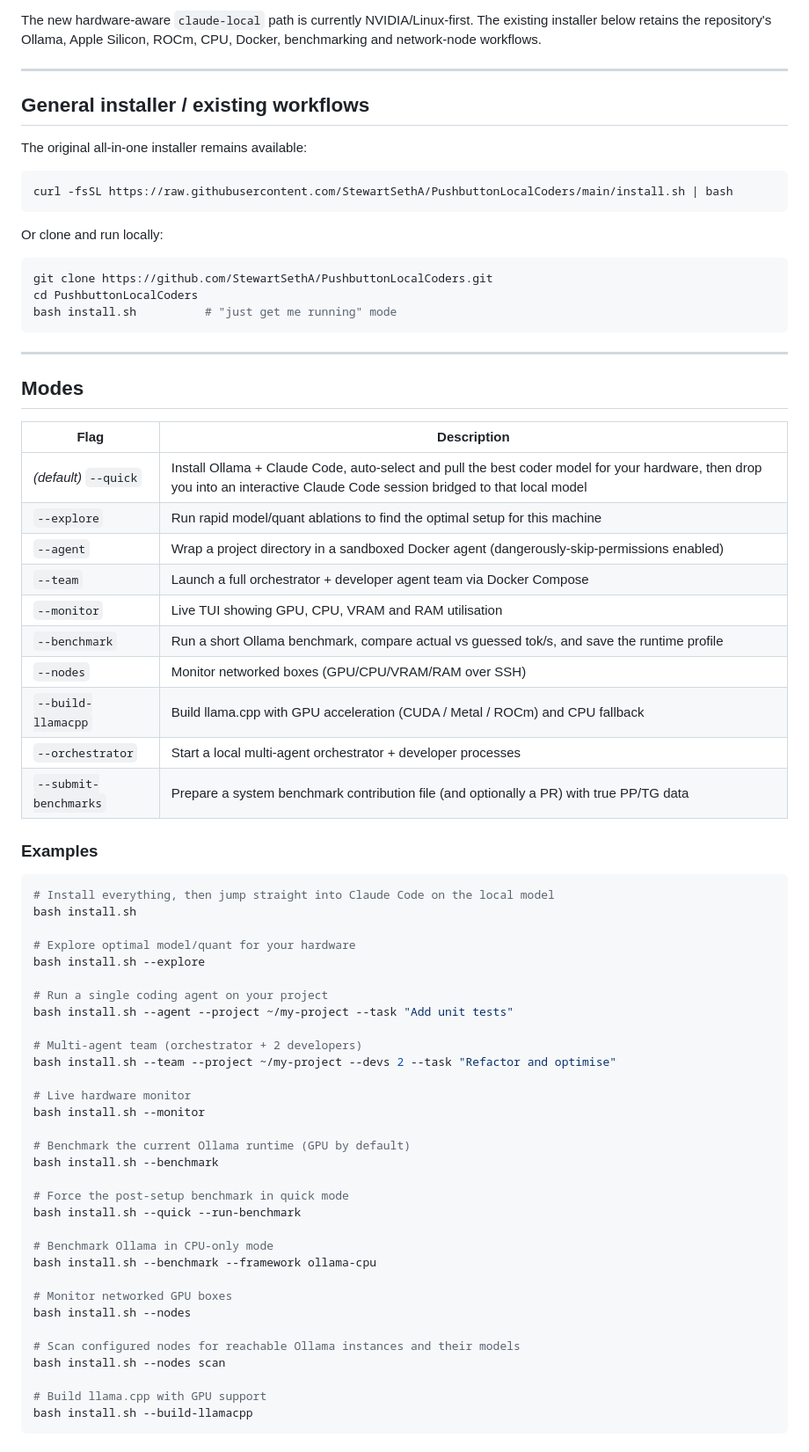
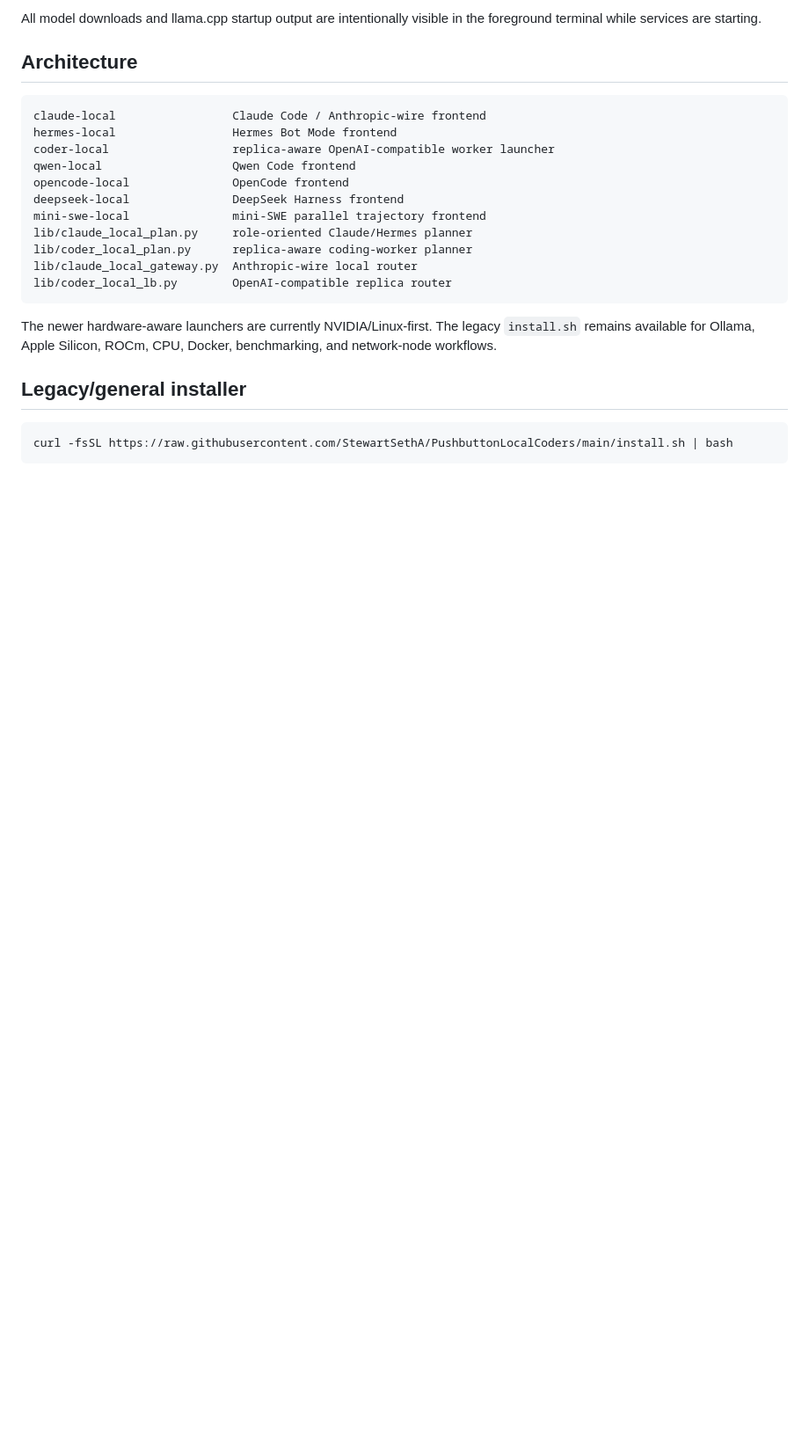
Before and after one commit to StewartSethA/PushbuttonLocalCoders, a Markdown page: README.md, the part around one of its changes. Shown at 88% size. Rendered like a GitHub page; blank space fills up the shorter version.

````diff
--- a/README.md
+++ b/README.md
@@ -97,78 +295,31 @@ claude-local install --system   # /usr/local/bin/claude-local
 ```
 
-The new hardware-aware `claude-local` path is currently NVIDIA/Linux-first.
-The existing installer below retains the repository's Ollama, Apple Silicon,
-ROCm, CPU, Docker, benchmarking and network-node workflows.
+All model downloads and llama.cpp startup output are intentionally visible in the
+foreground terminal while services are starting.
 
----
+## Architecture
 
-## General installer / existing workflows
+```text
+claude-local                 Claude Code / Anthropic-wire frontend
+hermes-local                 Hermes Bot Mode frontend
+coder-local                  replica-aware OpenAI-compatible worker launcher
+qwen-local                   Qwen Code frontend
+opencode-local               OpenCode frontend
+deepseek-local               DeepSeek Harness frontend
+mini-swe-local               mini-SWE parallel trajectory frontend
+lib/claude_local_plan.py     role-oriented Claude/Hermes planner
+lib/coder_local_plan.py      replica-aware coding-worker planner
+lib/claude_local_gateway.py  Anthropic-wire local router
+lib/coder_local_lb.py        OpenAI-compatible replica router
+```
 
-The original all-in-one installer remains available:
+The newer hardware-aware launchers are currently NVIDIA/Linux-first. The legacy
+`install.sh` remains available for Ollama, Apple Silicon, ROCm, CPU, Docker,
+benchmarking, and network-node workflows.
+
+## Legacy/general installer
 
 ```bash
 curl -fsSL https://raw.githubusercontent.com/StewartSethA/PushbuttonLocalCoders/main/install.sh | bash
 ```
 
-Or clone and run locally:
-
-```bash
-git clone https://github.com/StewartSethA/PushbuttonLocalCoders.git
-cd PushbuttonLocalCoders
-bash install.sh          # "just get me running" mode
-```
-
----
-
-## Modes
-
-| Flag | Description |
-|------|-------------|
-| *(default)* `--quick` | Install Ollama + Claude Code, auto-select and pull the best coder model for your hardware, then drop you into an interactive Claude Code session bridged to that local model |
-| `--explore` | Run rapid model/quant ablations to find the optimal setup for this machine |
-| `--agent` | Wrap a project directory in a sandboxed Docker agent (dangerously-skip-permissions enabled) |
-| `--team` | Launch a full orchestrator + developer agent team via Docker Compose |
-| `--monitor` | Live TUI showing GPU, CPU, VRAM and RAM utilisation |
-| `--benchmark` | Run a short Ollama benchmark, compare actual vs guessed tok/s, and save the runtime profile |
-| `--nodes` | Monitor networked boxes (GPU/CPU/VRAM/RAM over SSH) |
-| `--build-llamacpp` | Build llama.cpp with GPU acceleration (CUDA / Metal / ROCm) and CPU fallback |
-| `--orchestrator` | Start a local multi-agent orchestrator + developer processes |
-| `--submit-benchmarks` | Prepare a system benchmark contribution file (and optionally a PR) with true PP/TG data |
-
-### Examples
-
-```bash
-# Install everything, then jump straight into Claude Code on the local model
-bash install.sh
-
-# Explore optimal model/quant for your hardware
-bash install.sh --explore
-
-# Run a single coding agent on your project
-bash install.sh --agent --project ~/my-project --task "Add unit tests"
-
-# Multi-agent team (orchestrator + 2 developers)
-bash install.sh --team --project ~/my-project --devs 2 --task "Refactor and optimise"
-
-# Live hardware monitor
-bash install.sh --monitor
-
-# Benchmark the current Ollama runtime (GPU by default)
-bash install.sh --benchmark
-
-# Force the post-setup benchmark in quick mode
-bash install.sh --quick --run-benchmark
-
-# Benchmark Ollama in CPU-only mode
-bash install.sh --benchmark --framework ollama-cpu
-
-# Monitor networked GPU boxes
-bash install.sh --nodes
-
-# Scan configured nodes for reachable Ollama instances and their models
-bash install.sh --nodes scan
-
-# Build llama.cpp with GPU support
-bash install.sh --build-llamacpp
-```
-
````
Also changed, not shown: other parts of README.md (+255 -206 lines).
